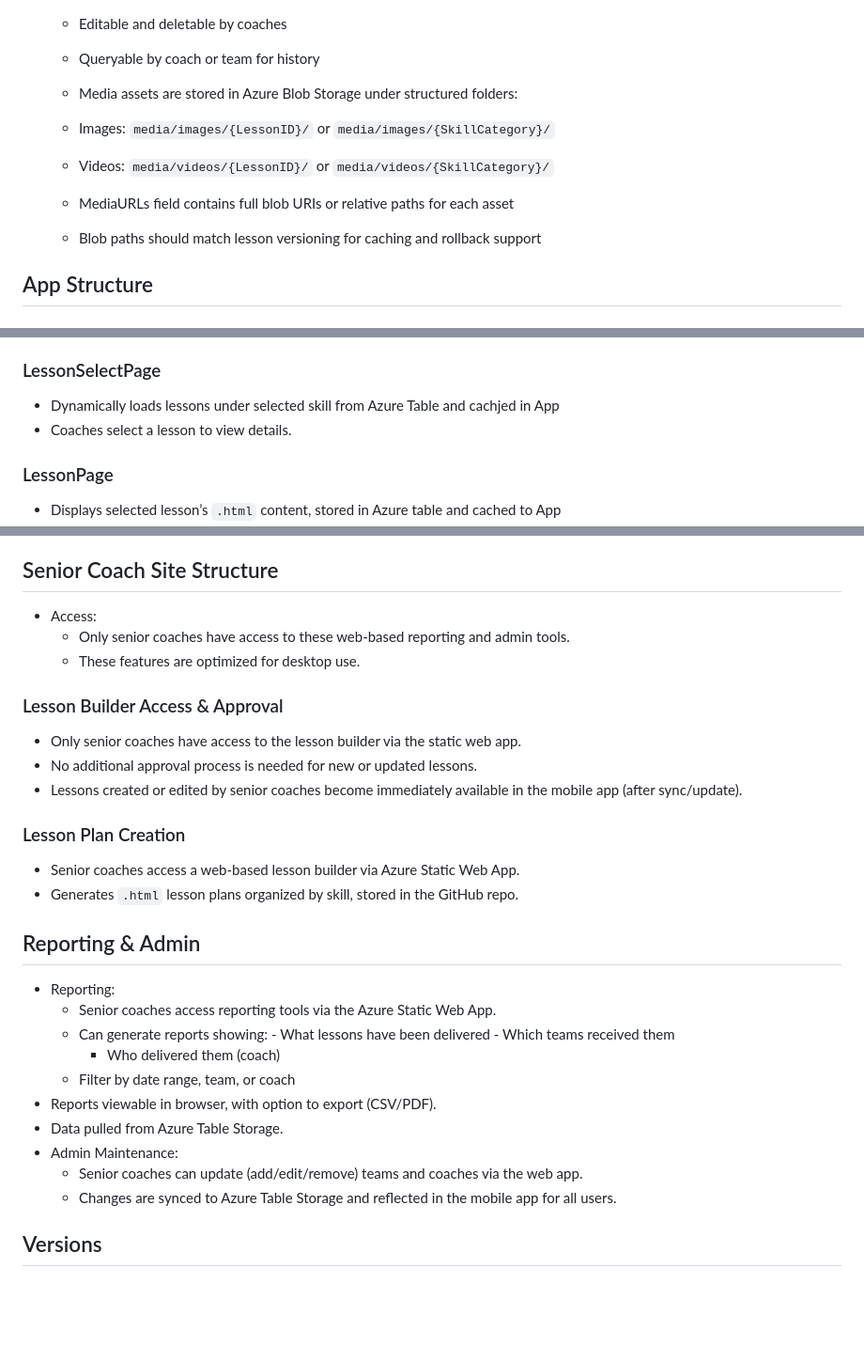
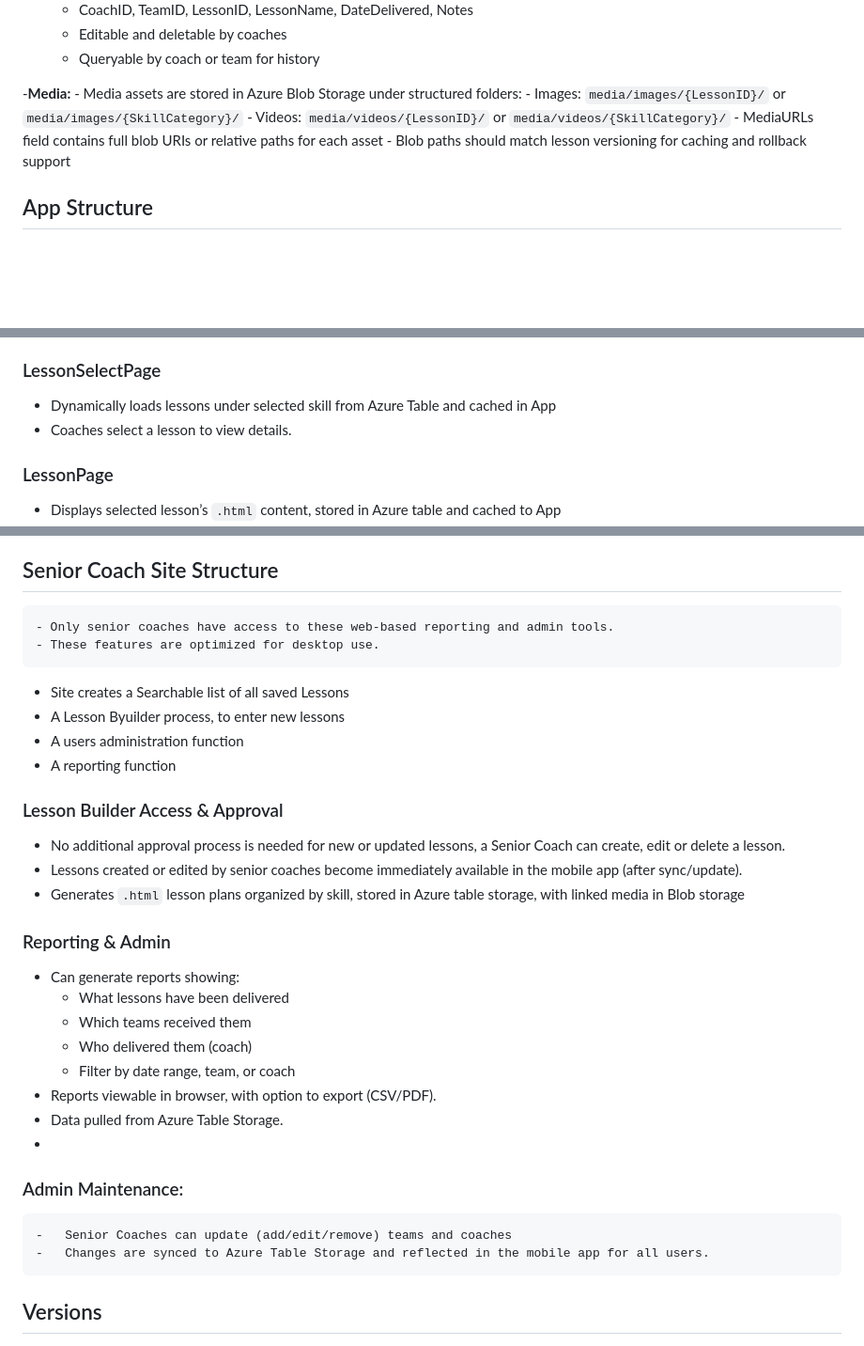
Before and after one commit to Mikebrooke65/Footballplans, a Markdown page: Requirements/PROJECT_REQUIREMENTS.md, 3 parts joined by grey strips. Shown at 94% size. Rendered like a GitHub page; blank space fills up the shorter version.

```diff
--- a/Requirements/PROJECT_REQUIREMENTS.md
+++ b/Requirements/PROJECT_REQUIREMENTS.md
@@ -43,11 +43,12 @@ This app is for the football club **West Coast Rangers**, designed to assist our
   - Editable and deletable by coaches
   - Queryable by coach or team for history
 
-  - Media assets are stored in Azure Blob Storage under structured folders:
-  - Images: `media/images/{LessonID}/` or `media/images/{SkillCategory}/`
-  - Videos: `media/videos/{LessonID}/` or `media/videos/{SkillCategory}/`
-  - MediaURLs field contains full blob URIs or relative paths for each asset
-  - Blob paths should match lesson versioning for caching and rollback support
+ -**Media:**
+  	- Media assets are stored in Azure Blob Storage under structured folders:
+ 	- Images: `media/images/{LessonID}/` or `media/images/{SkillCategory}/`
+ 	- Videos: `media/videos/{LessonID}/` or `media/videos/{SkillCategory}/`
+  	- MediaURLs field contains full blob URIs or relative paths for each asset
+  	- Blob paths should match lesson versioning for caching and rollback support
 
 
 ## App Structure
@@ -69,7 +70,7 @@ This app is for the football club **West Coast Rangers**, designed to assist our
   - From detail view, user can navigate back to SkillSelectPage.
 
 ### LessonSelectPage
-- Dynamically loads lessons under selected skill from Azure Table and cachjed in App
+- Dynamically loads lessons under selected skill from Azure Table and cached in App
 - Coaches select a lesson to view details.
 
 ### LessonPage
@@ -84,33 +85,29 @@ This app is for the football club **West Coast Rangers**, designed to assist our
 - Delivery history is queryable by all or by team
 
 ## Senior Coach Site Structure
-- Access:
- 	 -	Only senior coaches have access to these web-based reporting and admin tools.
- 	 -	These features are optimized for desktop use.
+	- Only senior coaches have access to these web-based reporting and admin tools.
+ 	- These features are optimized for desktop use.
+  - Site creates a Searchable list of all saved Lessons
+  - A Lesson Byuilder process, to enter new lessons
+  - A users administration function
+  - A reporting function
 
 ### Lesson Builder Access & Approval
+- No additional approval process is needed for new or updated lessons, a Senior Coach can create, edit or delete a lesson.
+- Lessons created or edited by senior coaches become immediately available in the mobile app (after sync/update).
+- Generates `.html` lesson plans organized by skill, stored in Azure table storage, with linked media in Blob storage
 
-- Only senior coaches have access to the lesson builder via the static web app.
-- No additional approval process is needed for new or updated lessons.
-- Lessons created or edited by senior coaches become immediately available in the mobile app (after sync/update).
-
-
-### Lesson Plan Creation
-- Senior coaches access a web-based lesson builder via Azure Static Web App.
-- Generates `.html` lesson plans organized by skill, stored in the GitHub repo.
-
-## Reporting & Admin
-- Reporting:
-  	-	Senior coaches access reporting tools via the Azure Static Web App.
-  	-	Can generate reports showing:
-    		-	What lessons have been delivered
-    		-	Which teams received them
-   	 	-	Who delivered them (coach)
+### Reporting & Admin
+-	Can generate reports showing:
+	-	What lessons have been delivered
+   	-	Which teams received them
+   	-	Who delivered them (coach)
   	-	Filter by date range, team, or coach
 -	Reports viewable in browser, with option to export (CSV/PDF).
 -	Data pulled from Azure Table Storage.
--	Admin Maintenance:
-  	-	Senior coaches can update (add/edit/remove) teams and coaches via the web app.
+-
+### Admin Maintenance:
+  	-	Senior Coaches can update (add/edit/remove) teams and coaches
   	-	Changes are synced to Azure Table Storage and reflected in the mobile app for all users.
 
 
```
Also changed, not shown: other parts of Requirements/PROJECT_REQUIREMENTS.md (+2 -2 lines).
